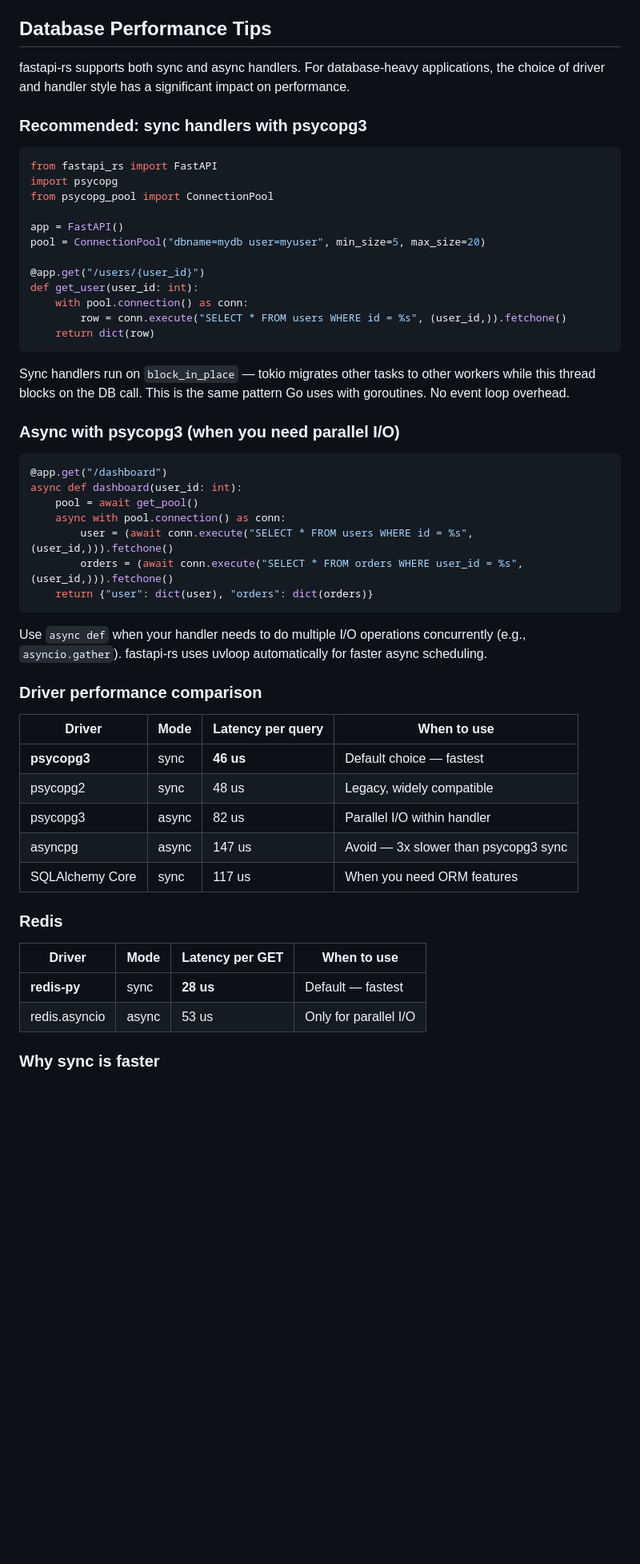
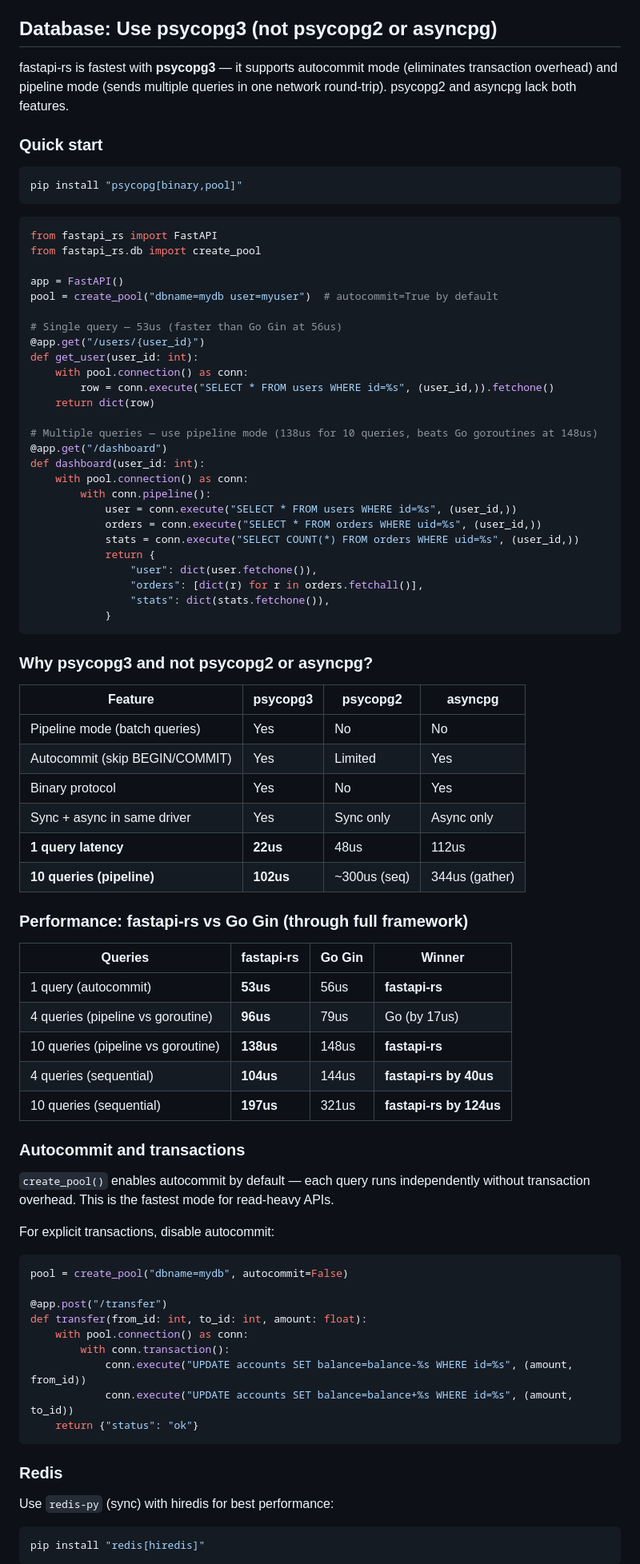
Before and after one commit to bevenky/fastapi-turbo, a Markdown page: README.md, the part around one of its changes. Shown at 80% size. Drawn GitHub-style; blank space fills up the shorter version.

````diff
--- a/README.md
+++ b/README.md
@@ -129,59 +129,89 @@ To disable this and use both FastAPI and fastapi-rs side by side, set `FASTAPI_R
 - Startup/shutdown lifecycle events stored but not yet fired
 - Generator (yield) dependencies: cleanup not yet guaranteed
 
-## Database Performance Tips
+## Database: Use psycopg3 (not psycopg2 or asyncpg)
 
-fastapi-rs supports both sync and async handlers. For database-heavy applications, the choice of driver and handler style has a significant impact on performance.
+fastapi-rs is fastest with **psycopg3** — it supports autocommit mode (eliminates transaction overhead) and pipeline mode (sends multiple queries in one network round-trip). psycopg2 and asyncpg lack both features.
 
-### Recommended: sync handlers with psycopg3
+### Quick start
+
+```bash
+pip install "psycopg[binary,pool]"
+```
 
 ```python
 from fastapi_rs import FastAPI
-import psycopg
-from psycopg_pool import ConnectionPool
+from fastapi_rs.db import create_pool
 
 app = FastAPI()
-pool = ConnectionPool("dbname=mydb user=myuser", min_size=5, max_size=20)
+pool = create_pool("dbname=mydb user=myuser")  # autocommit=True by default
 
+# Single query — 53us (faster than Go Gin at 56us)
 @app.get("/users/{user_id}")
 def get_user(user_id: int):
     with pool.connection() as conn:
-        row = conn.execute("SELECT * FROM users WHERE id = %s", (user_id,)).fetchone()
+        row = conn.execute("SELECT * FROM users WHERE id=%s", (user_id,)).fetchone()
     return dict(row)
+
+# Multiple queries — use pipeline mode (138us for 10 queries, beats Go goroutines at 148us)
+@app.get("/dashboard")
+def dashboard(user_id: int):
+    with pool.connection() as conn:
+        with conn.pipeline():
+            user = conn.execute("SELECT * FROM users WHERE id=%s", (user_id,))
+            orders = conn.execute("SELECT * FROM orders WHERE uid=%s", (user_id,))
+            stats = conn.execute("SELECT COUNT(*) FROM orders WHERE uid=%s", (user_id,))
+            return {
+                "user": dict(user.fetchone()),
+                "orders": [dict(r) for r in orders.fetchall()],
+                "stats": dict(stats.fetchone()),
+            }
 ```
 
-Sync handlers run on `block_in_place` — tokio migrates other tasks to other workers while this thread blocks on the DB call. This is the same pattern Go uses with goroutines. No event loop overhead.
+### Why psycopg3 and not psycopg2 or asyncpg?
 
-### Async with psycopg3 (when you need parallel I/O)
+| Feature | psycopg3 | psycopg2 | asyncpg |
+|---------|----------|----------|---------|
+| Pipeline mode (batch queries) | Yes | No | No |
+| Autocommit (skip BEGIN/COMMIT) | Yes | Limited | Yes |
+| Binary protocol | Yes | No | Yes |
+| Sync + async in same driver | Yes | Sync only | Async only |
+| **1 query latency** | **22us** | 48us | 112us |
+| **10 queries (pipeline)** | **102us** | ~300us (seq) | 344us (gather) |
+
+### Performance: fastapi-rs vs Go Gin (through full framework)
+
+| Queries | fastapi-rs | Go Gin | Winner |
+|---------|-----------|--------|--------|
+| 1 query (autocommit) | **53us** | 56us | **fastapi-rs** |
+| 4 queries (pipeline vs goroutine) | **96us** | 79us | Go (by 17us) |
+| 10 queries (pipeline vs goroutine) | **138us** | 148us | **fastapi-rs** |
+| 4 queries (sequential) | **104us** | 144us | **fastapi-rs by 40us** |
+| 10 queries (sequential) | **197us** | 321us | **fastapi-rs by 124us** |
+
+### Autocommit and transactions
+
+`create_pool()` enables autocommit by default — each query runs independently without transaction overhead. This is the fastest mode for read-heavy APIs.
+
+For explicit transactions, disable autocommit:
 
 ```python
-@app.get("/dashboard")
-async def dashboard(user_id: int):
-    pool = await get_pool()
-    async with pool.connection() as conn:
-        user = (await conn.execute("SELECT * FROM users WHERE id = %s", (user_id,))).fetchone()
-        orders = (await conn.execute("SELECT * FROM orders WHERE user_id = %s", (user_id,))).fetchone()
-    return {"user": dict(user), "orders": dict(orders)}
+pool = create_pool("dbname=mydb", autocommit=False)
+
+@app.post("/transfer")
+def transfer(from_id: int, to_id: int, amount: float):
+    with pool.connection() as conn:
+        with conn.transaction():
+            conn.execute("UPDATE accounts SET balance=balance-%s WHERE id=%s", (amount, from_id))
+            conn.execute("UPDATE accounts SET balance=balance+%s WHERE id=%s", (amount, to_id))
+    return {"status": "ok"}
 ```
-
-Use `async def` when your handler needs to do multiple I/O operations concurrently (e.g., `asyncio.gather`). fastapi-rs uses uvloop automatically for faster async scheduling.
-
-### Driver performance comparison
-
-| Driver | Mode | Latency per query | When to use |
-|--------|------|-------------------|-------------|
-| **psycopg3** | sync | **46 us** | Default choice — fastest |
-| psycopg2 | sync | 48 us | Legacy, widely compatible |
-| psycopg3 | async | 82 us | Parallel I/O within handler |
-| asyncpg | async | 147 us | Avoid — 3x slower than psycopg3 sync |
-| SQLAlchemy Core | sync | 117 us | When you need ORM features |
 
 ### Redis
 
-| Driver | Mode | Latency per GET | When to use |
-|--------|------|-----------------|-------------|
-| **redis-py** | sync | **28 us** | Default — fastest |
-| redis.asyncio | async | 53 us | Only for parallel I/O |
+Use `redis-py` (sync) with hiredis for best performance:
 
-### Why sync is faster
+```bash
+pip install "redis[hiredis]"
+```
 
````
Also changed, not shown: other parts of README.md (+27 -2 lines), benchmarks.md (+98 -24 lines).
